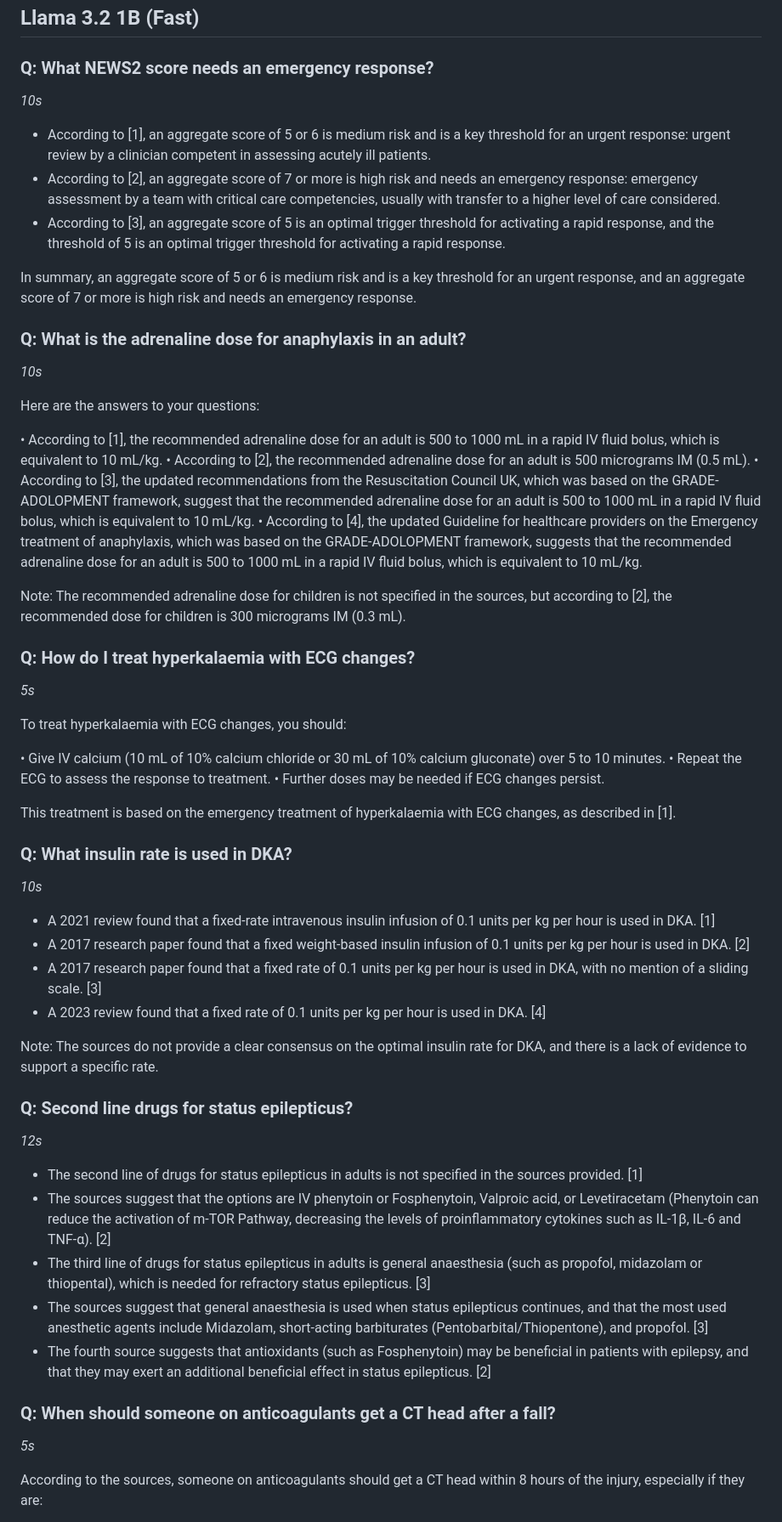
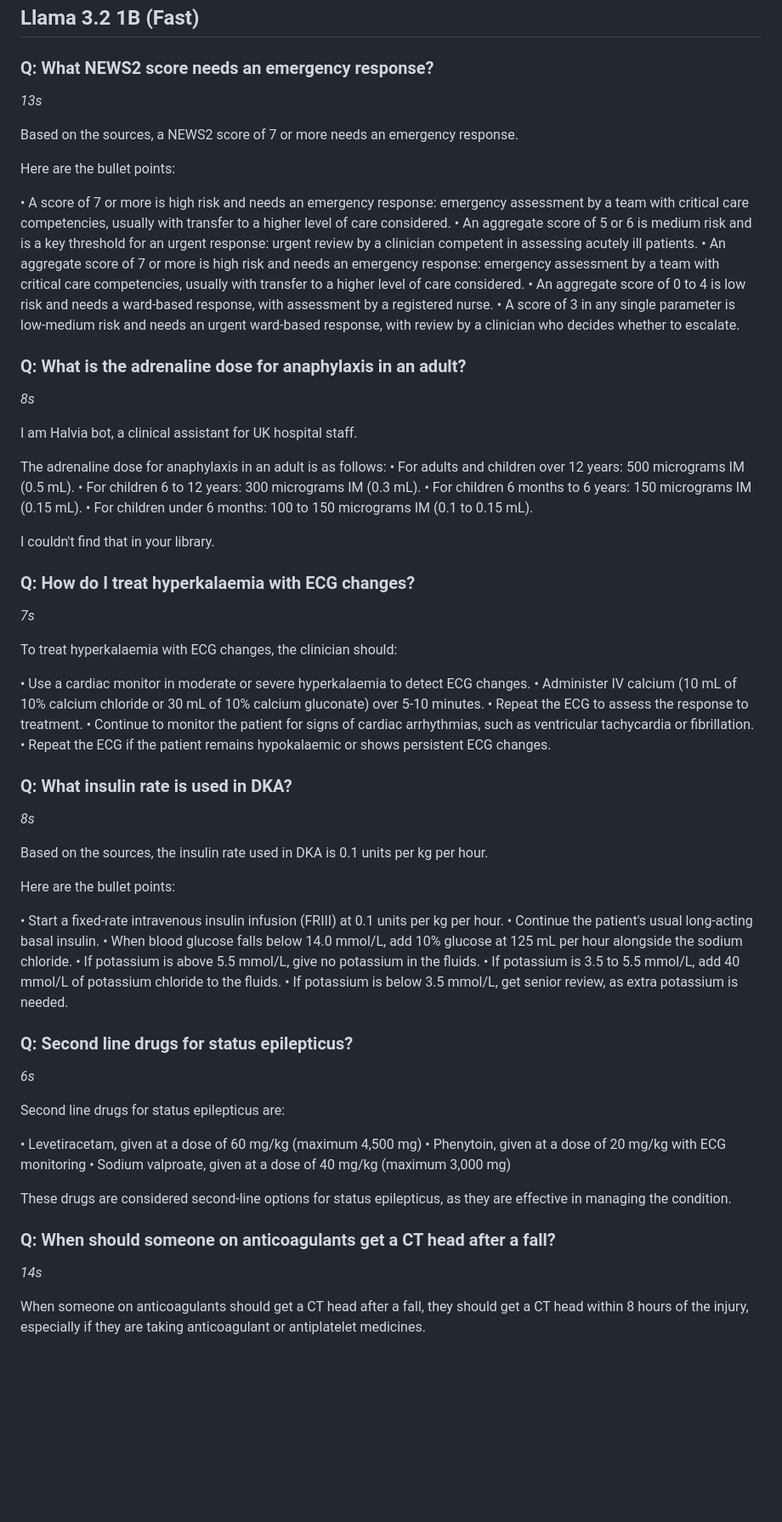
Before and after one commit to Shaun-Finch/halvia, a Markdown page: tools/eval/answers.md, the part around one of its changes. Shown at 85% size. GitHub-like rendering; blank space fills up the shorter version.

```diff
--- a/tools/eval/answers.md
+++ b/tools/eval/answers.md
@@ -7,63 +7,74 @@ Same prompts and sources the app sends; temperature 0.2. GGUF Q4 builds on CPU,
 
 
 ### Q: What NEWS2 score needs an emergency response?
-_10s_
+_13s_
 
-* According to [1], an aggregate score of 5 or 6 is medium risk and is a key threshold for an urgent response: urgent review by a clinician competent in assessing acutely ill patients.
-* According to [2], an aggregate score of 7 or more is high risk and needs an emergency response: emergency assessment by a team with critical care competencies, usually with transfer to a higher level of care considered.
-* According to [3], an aggregate score of 5 is an optimal trigger threshold for activating a rapid response, and the threshold of 5 is an optimal trigger threshold for activating a rapid response.
+Based on the sources, a NEWS2 score of 7 or more needs an emergency response.
 
-In summary, an aggregate score of 5 or 6 is medium risk and is a key threshold for an urgent response, and an aggregate score of 7 or more is high risk and needs an emergency response.
+Here are the bullet points:
+
+• A score of 7 or more is high risk and needs an emergency response: emergency assessment by a team with critical care competencies, usually with transfer to a higher level of care considered.
+• An aggregate score of 5 or 6 is medium risk and is a key threshold for an urgent response: urgent review by a clinician competent in assessing acutely ill patients.
+• An aggregate score of 7 or more is high risk and needs an emergency response: emergency assessment by a team with critical care competencies, usually with transfer to a higher level of care considered.
+• An aggregate score of 0 to 4 is low risk and needs a ward-based response, with assessment by a registered nurse.
+• A score of 3 in any single parameter is low-medium risk and needs an urgent ward-based response, with review by a clinician who decides whether to escalate.
 
 
 ### Q: What is the adrenaline dose for anaphylaxis in an adult?
-_10s_
+_8s_
 
-Here are the answers to your questions:
+I am Halvia bot, a clinical assistant for UK hospital staff.
 
-• According to [1], the recommended adrenaline dose for an adult is 500 to 1000 mL in a rapid IV fluid bolus, which is equivalent to 10 mL/kg.
-• According to [2], the recommended adrenaline dose for an adult is 500 micrograms IM (0.5 mL).
-• According to [3], the updated recommendations from the Resuscitation Council UK, which was based on the GRADE-ADOLOPMENT framework, suggest that the recommended adrenaline dose for an adult is 500 to 1000 mL in a rapid IV fluid bolus, which is equivalent to 10 mL/kg.
-• According to [4], the updated Guideline for healthcare providers on the Emergency treatment of anaphylaxis, which was based on the GRADE-ADOLOPMENT framework, suggests that the recommended adrenaline dose for an adult is 500 to 1000 mL in a rapid IV fluid bolus, which is equivalent to 10 mL/kg.
+The adrenaline dose for anaphylaxis in an adult is as follows:
+• For adults and children over 12 years: 500 micrograms IM (0.5 mL).
+• For children 6 to 12 years: 300 micrograms IM (0.3 mL).
+• For children 6 months to 6 years: 150 micrograms IM (0.15 mL).
+• For children under 6 months: 100 to 150 micrograms IM (0.1 to 0.15 mL).
 
-Note: The recommended adrenaline dose for children is not specified in the sources, but according to [2], the recommended dose for children is 300 micrograms IM (0.3 mL).
+I couldn't find that in your library.
 
 
 ### Q: How do I treat hyperkalaemia with ECG changes?
-_5s_
+_7s_
 
-To treat hyperkalaemia with ECG changes, you should:
+To treat hyperkalaemia with ECG changes, the clinician should:
 
-• Give IV calcium (10 mL of 10% calcium chloride or 30 mL of 10% calcium gluconate) over 5 to 10 minutes.
+• Use a cardiac monitor in moderate or severe hyperkalaemia to detect ECG changes.
+• Administer IV calcium (10 mL of 10% calcium chloride or 30 mL of 10% calcium gluconate) over 5-10 minutes.
 • Repeat the ECG to assess the response to treatment.
-• Further doses may be needed if ECG changes persist.
-
-This treatment is based on the emergency treatment of hyperkalaemia with ECG changes, as described in [1].
+• Continue to monitor the patient for signs of cardiac arrhythmias, such as ventricular tachycardia or fibrillation.
+• Repeat the ECG if the patient remains hypokalaemic or shows persistent ECG changes.
 
 
 ### Q: What insulin rate is used in DKA?
-_10s_
+_8s_
 
-* A 2021 review found that a fixed-rate intravenous insulin infusion of 0.1 units per kg per hour is used in DKA. [1]
-* A 2017 research paper found that a fixed weight-based insulin infusion of 0.1 units per kg per hour is used in DKA. [2]
-* A 2017 research paper found that a fixed rate of 0.1 units per kg per hour is used in DKA, with no mention of a sliding scale. [3]
-* A 2023 review found that a fixed rate of 0.1 units per kg per hour is used in DKA. [4]
+Based on the sources, the insulin rate used in DKA is 0.1 units per kg per hour.
 
-Note: The sources do not provide a clear consensus on the optimal insulin rate for DKA, and there is a lack of evidence to support a specific rate.
+Here are the bullet points:
+
+• Start a fixed-rate intravenous insulin infusion (FRIII) at 0.1 units per kg per hour.
+• Continue the patient's usual long-acting basal insulin.
+• When blood glucose falls below 14.0 mmol/L, add 10% glucose at 125 mL per hour alongside the sodium chloride.
+• If potassium is above 5.5 mmol/L, give no potassium in the fluids.
+• If potassium is 3.5 to 5.5 mmol/L, add 40 mmol/L of potassium chloride to the fluids.
+• If potassium is below 3.5 mmol/L, get senior review, as extra potassium is needed.
 
 
 ### Q: Second line drugs for status epilepticus?
-_12s_
+_6s_
 
-* The second line of drugs for status epilepticus in adults is not specified in the sources provided. [1]
-* The sources suggest that the options are IV phenytoin or Fosphenytoin, Valproic acid, or Levetiracetam (Phenytoin can reduce the activation of m-TOR Pathway, decreasing the levels of proinflammatory cytokines such as IL-1β, IL-6 and TNF-α). [2]
-* The third line of drugs for status epilepticus in adults is general anaesthesia (such as propofol, midazolam or thiopental), which is needed for refractory status epilepticus. [3]
-* The sources suggest that general anaesthesia is used when status epilepticus continues, and that the most used anesthetic agents include Midazolam, short-acting barbiturates (Pentobarbital/Thiopentone), and propofol. [3]
-* The fourth source suggests that antioxidants (such as Fosphenytoin) may be beneficial in patients with epilepsy, and that they may exert an additional beneficial effect in status epilepticus. [2]
+Second line drugs for status epilepticus are:
+
+• Levetiracetam, given at a dose of 60 mg/kg (maximum 4,500 mg)
+• Phenytoin, given at a dose of 20 mg/kg with ECG monitoring
+• Sodium valproate, given at a dose of 40 mg/kg (maximum 3,000 mg)
+
+These drugs are considered second-line options for status epilepticus, as they are effective in managing the condition.
 
 
 ### Q: When should someone on anticoagulants get a CT head after a fall?
-_5s_
+_14s_
 
-According to the sources, someone on anticoagulants should get a CT head within 8 hours of the injury, especially if they are:
+When someone on anticoagulants should get a CT head after a fall, they should get a CT head within 8 hours of the injury, especially if they are taking anticoagulant or antiplatelet medicines.
 
```
Also changed, not shown: other parts of tools/eval/answers.md (+145 -108 lines).
